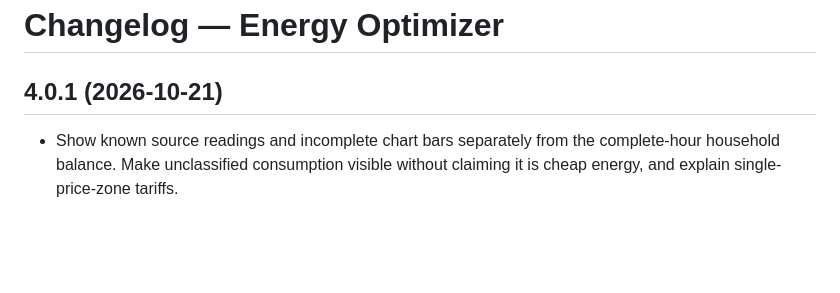
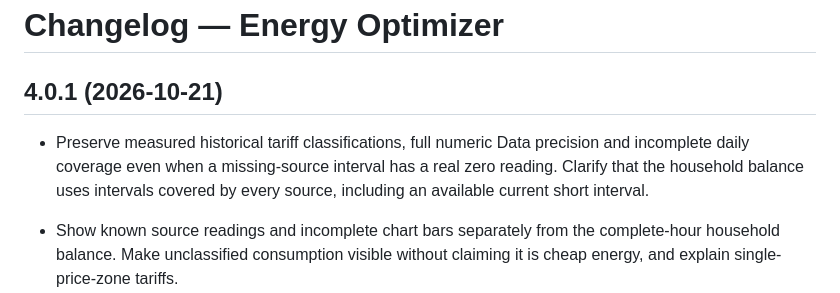
Before and after one commit to MacSiem/ha-energy-optimizer, a Markdown page: CHANGELOG.md, the part around the change. GitHub-like rendering; blank space fills up the shorter version.

```diff
--- a/CHANGELOG.md
+++ b/CHANGELOG.md
@@ -1,6 +1,8 @@
 # Changelog — Energy Optimizer
 
 ## 4.0.1 (2026-10-21)
+
+- Preserve measured historical tariff classifications, full numeric Data precision and incomplete daily coverage even when a missing-source interval has a real zero reading. Clarify that the household balance uses intervals covered by every source, including an available current short interval.
 
 - Show known source readings and incomplete chart bars separately from the complete-hour household balance. Make unclassified consumption visible without claiming it is cheap energy, and explain single-price-zone tariffs.
 - List the actual largest consumers for the selected period independently of stable identity colors. Preserve coverage checks and withhold percentages for partial periods.
```
Also changed, not shown: docs/screenshots/known-readings-en-light-1280.jpg, docs/screenshots/known-readings-pl-dark-390.jpg, 1 other file.
